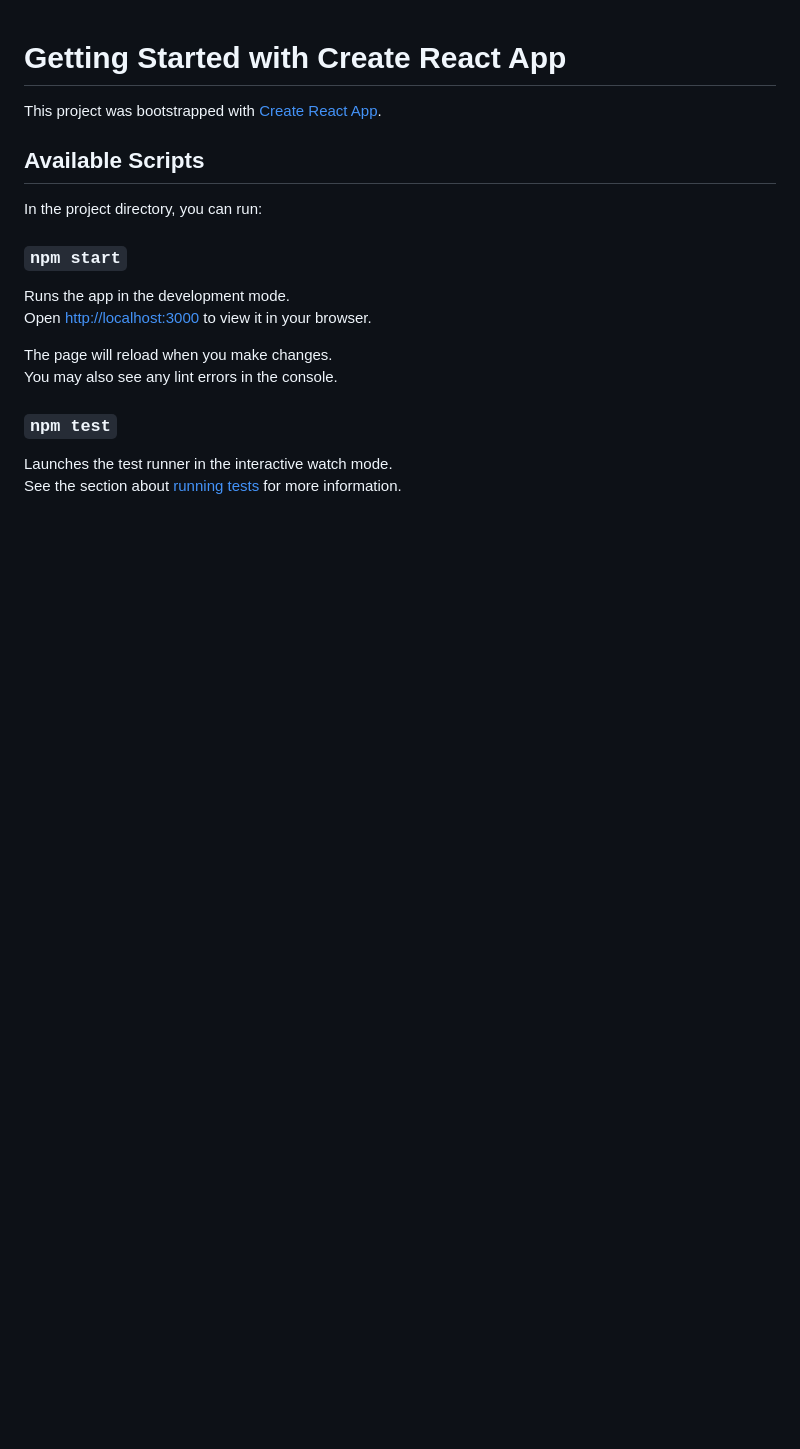
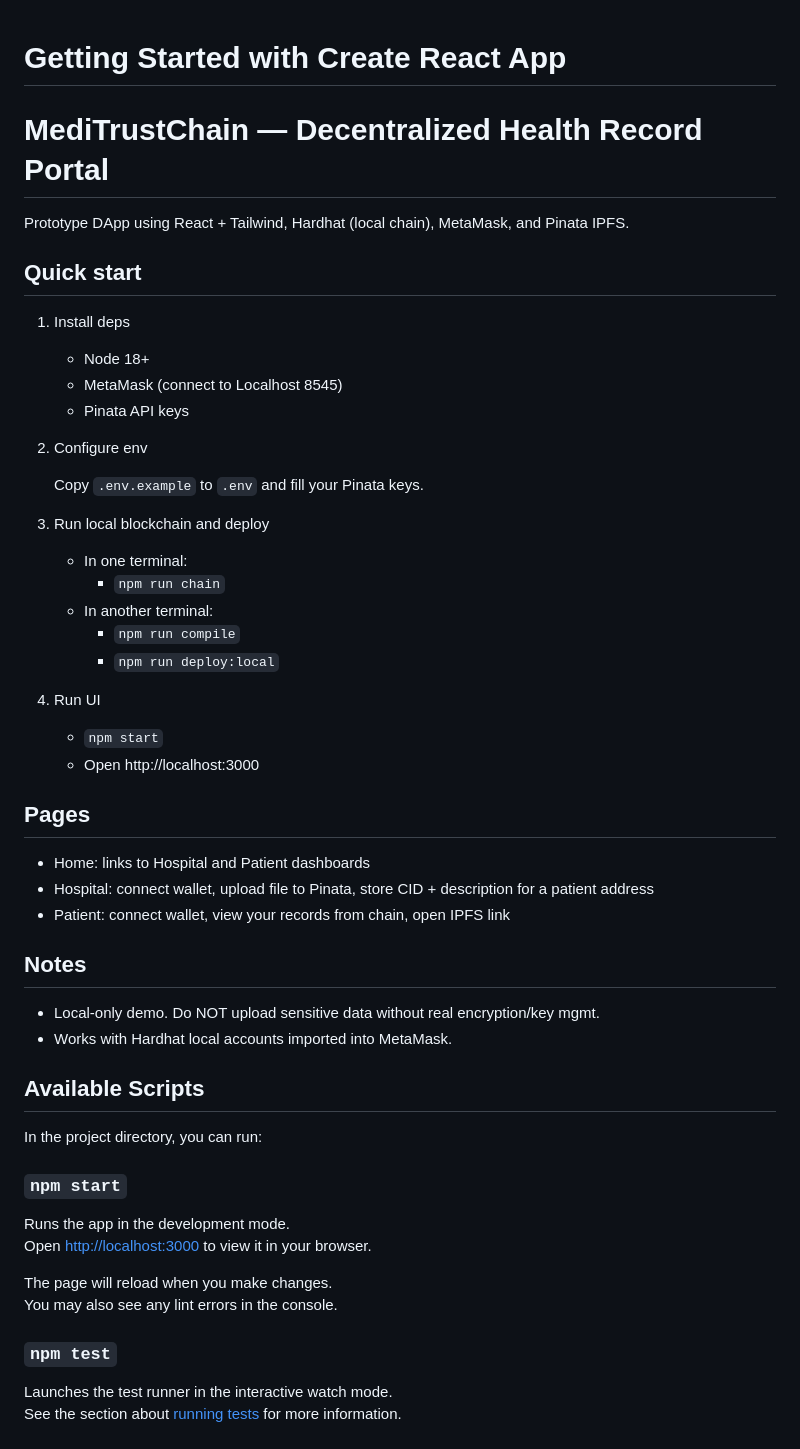
Before and after one commit to Jaswanth-3174/MediTrustChain, a Markdown page: README.md, the part around the change printed below. GitHub-like rendering; blank space fills up the shorter version.

```diff
--- a/README.md
+++ b/README.md
@@ -1,7 +1,48 @@
 # Getting Started with Create React App
 
-This project was bootstrapped with [Create React App](https://github.com/facebook/create-react-app).
+MediTrustChain — Decentralized Health Record Portal
+===================================================
 
+Prototype DApp using React + Tailwind, Hardhat (local chain), MetaMask, and Pinata IPFS.
+
+Quick start
+-----------
+
+1. Install deps
+
+	- Node 18+
+	- MetaMask (connect to Localhost 8545)
+	- Pinata API keys
+
+2. Configure env
+
+	Copy `.env.example` to `.env` and fill your Pinata keys.
+
+3. Run local blockchain and deploy
+
+	- In one terminal:
+	  - `npm run chain`
+	- In another terminal:
+	  - `npm run compile`
+	  - `npm run deploy:local`
+
+4. Run UI
+
+	- `npm start`
+	- Open http://localhost:3000
+
+Pages
+-----
+
+- Home: links to Hospital and Patient dashboards
+- Hospital: connect wallet, upload file to Pinata, store CID + description for a patient address
+- Patient: connect wallet, view your records from chain, open IPFS link
+
+Notes
+-----
+
+- Local-only demo. Do NOT upload sensitive data without real encryption/key mgmt.
+- Works with Hardhat local accounts imported into MetaMask.
 ## Available Scripts
 
 In the project directory, you can run:
```
Also changed, not shown: other parts of README.md (+3 -0 lines).
